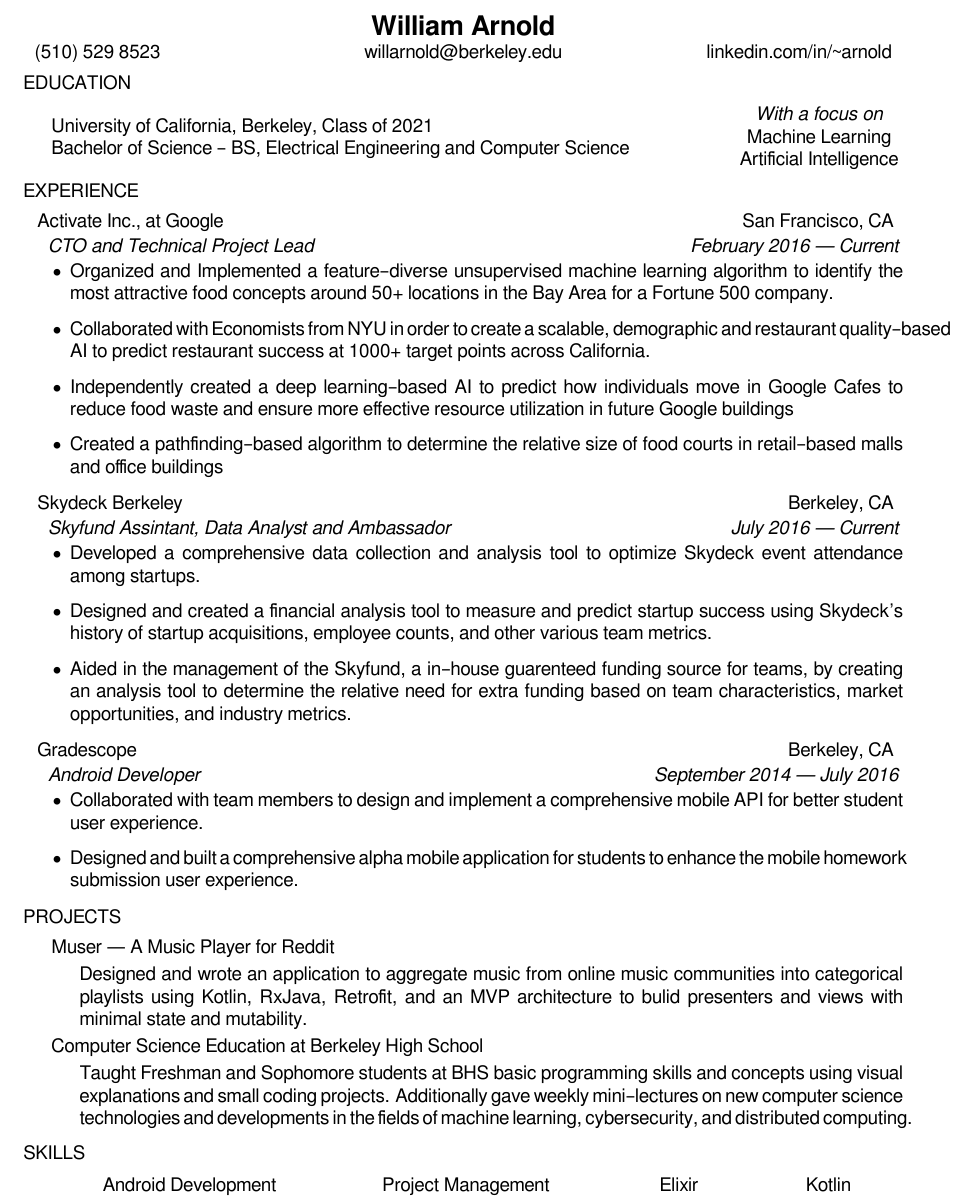
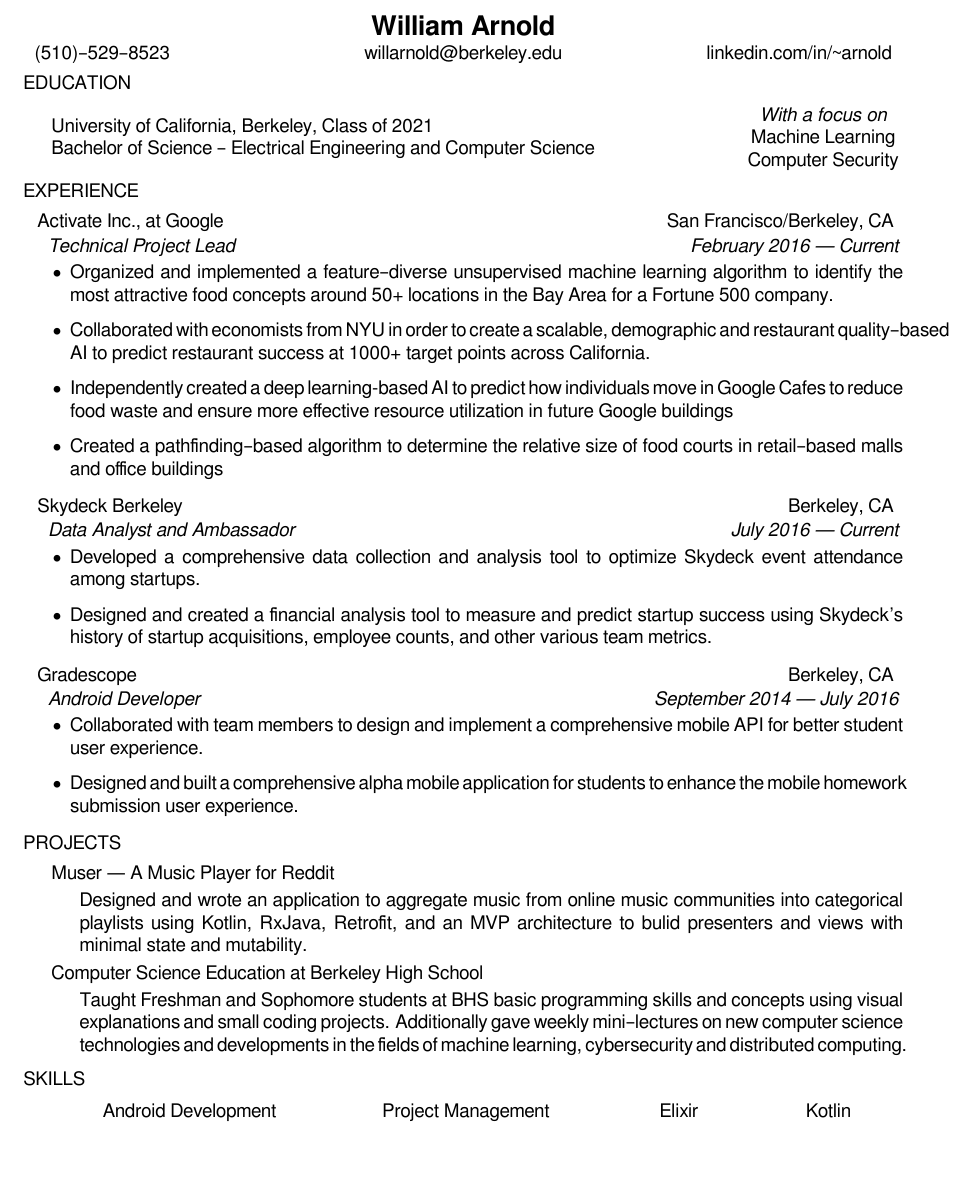
Before and after one commit to Aphoh/resume, a LaTeX CV (resume.tex): part of the page, cut so that both start at the same text, the shorter picture padded with empty space. Compiled offline with XeLaTeX.

Commit message:
Update formatting

```diff
--- a/resume.tex
+++ b/resume.tex
@@ -6,36 +6,35 @@
 
 \begin{document}
 
-\titleheader{William Arnold}{(510) 529 8523}{willarnold@berkeley.edu}
+\titleheader{William Arnold}{(510){\textendash}529{\textendash}8523}{willarnold@berkeley.edu}
 				 {linkedin.com/in/{\textasciitilde}arnold}
 
 \section*{EDUCATION}
 
 		\education{University of California, Berkeley, Class of 2021}
-        {Bachelor of Science {\textendash} BS, Electrical Engineering and Computer Science}
-			{Machine Learning}{Artificial Intelligence}
+			{Bachelor of Science {\textendash} Electrical Engineering and Computer Science}
+			{Machine Learning}{Computer Security}
 
 
 \section*{EXPERIENCE}
 
-				\employer{Activate Inc., at Google}{San Francisco, CA}
-								{CTO and Technical Project Lead}
+				\employer{Activate Inc., at Google}{San Francisco/Berkeley, CA}
+								{Technical Project Lead}
 								{February 2016 --- Current}
 	                   \begin{accomplishments}
-                       \item Organized and Implemented a feature{\textendash}diverse unsupervised machine learning algorithm to identify the most attractive food concepts around 50+ locations in the Bay Area for a Fortune 500 company.
-                       \item Collaborated with Economists from NYU in order to create a scalable, demographic and restaurant quality{\textendash}based AI to predict restaurant success at 1000+ target points across California.
-                       \item Independently created a deep learning{\textendash}based AI to predict how individuals move in Google Cafes to reduce food waste and ensure more effective resource utilization in future Google buildings
+	                    		\item Organized and implemented a feature{\textendash}diverse unsupervised machine learning algorithm to identify the most attractive food concepts around 50+ locations in the Bay Area for a Fortune 500 company.
+	                    		\item Collaborated with economists from NYU in order to create a scalable, demographic and restaurant quality{\textendash}based AI to predict restaurant success at 1000+ target points across California.
+	                    		\item Independently created a deep learning-based AI to predict how individuals move in Google Cafes to reduce food waste and ensure more effective resource utilization in future Google buildings
 	                    		\item Created a pathfinding{\textendash}based algorithm to determine the relative size of food courts in retail{\textendash}based malls and office buildings
 	                    \end{accomplishments}
 
 
 	   		\employer{Skydeck Berkeley}{Berkeley, CA}
-	   			{Skyfund Assintant, Data Analyst and Ambassador}
-                {July 2016 --- Current}
+	   			{Data Analyst and Ambassador}
+	   			{July 2016 --- Current}
 			  		\begin{accomplishments}
 	                   		\item Developed a comprehensive data collection and analysis tool to optimize Skydeck event attendance among startups.
 	                   		\item Designed and created a financial analysis tool to measure and predict startup success using Skydeck's history of startup acquisitions, employee counts, and other various team metrics.
-                            \item Aided in the management of the Skyfund, a in{\textendash}house guarenteed funding source for teams, by creating an analysis tool to determine the relative need for extra funding based on team characteristics, market opportunities, and industry metrics.
 	                  \end{accomplishments}
 
 
@@ -52,7 +51,7 @@
                  {Designed and wrote an application to aggregate music from online music communities into categorical playlists using Kotlin, RxJava, Retrofit, and an MVP architecture to bulid presenters and views with minimal state and mutability.}
 
 				\project{Computer Science Education at Berkeley High School}
-                {Taught Freshman and Sophomore students at BHS basic programming skills and concepts using visual explanations and small coding projects. Additionally gave weekly mini{\textendash}lectures on new computer science technologies and developments in the fields of machine learning, cybersecurity, and distributed computing.}
+							{Taught Freshman and Sophomore students at BHS basic programming skills and concepts using visual explanations and small coding projects. Additionally gave weekly mini{\textendash}lectures on new computer science technologies and developments in the fields of machine learning, cybersecurity and distributed computing.}
 
 \section*{SKILLS}
 				\setlength{\columnsep}{1pt}
```
Also changed, not shown: resume.pdf.
